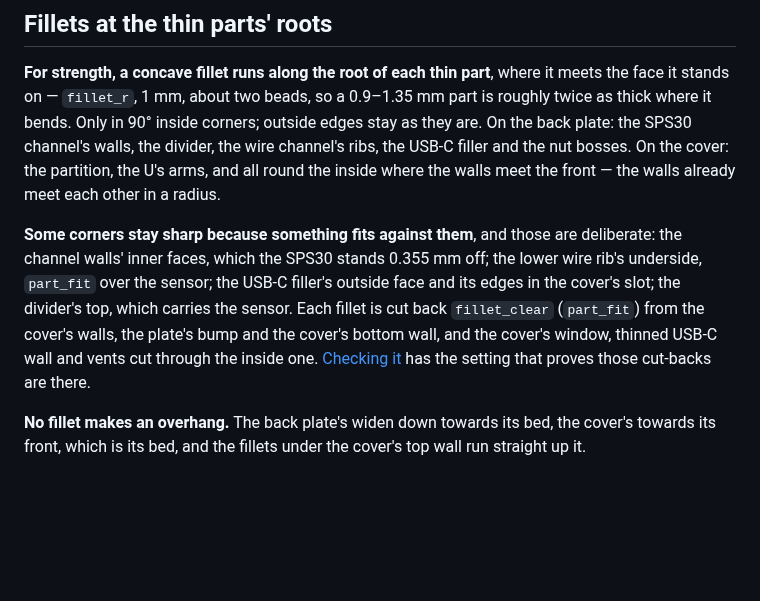
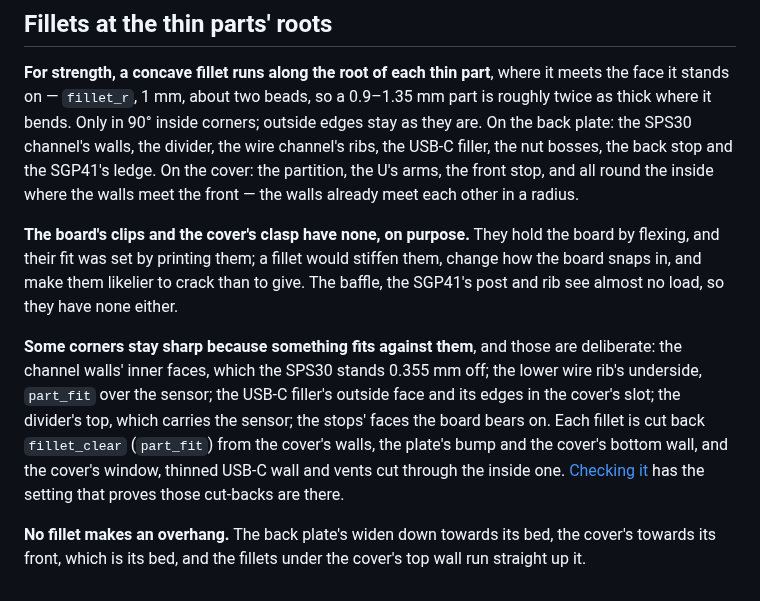
Before and after one commit to AlonRR/air-quality-monitor, a Markdown page: docs/design.md, the part around the change. Drawn GitHub-style; blank space fills up the shorter version.

Commit message:
feat(models): fillets on the stops and the SGP41's ledge too
Alon, 4 Oct 2026 (Q52, narrowed): the remaining thin parts that take a
load get a root fillet as well - the back stop and the front stop, which
take the push of plugging in, and the SGP41's ledge, a 0.9 mm shelf
cantilevered off the plate. The stops get theirs on the far side from
the board only; the ledge underneath, where it meets the plate.

The board's clips and the cover's clasp get none, on purpose: they hold
the board by flexing and their fit was set by printing them, so a fillet
would stiffen them and change the snap. The baffle and the SGP41's post
and rib carry almost no load. The design page says so.

Gates 10/10, scad-check back, cover and fits, check_wires empty; the
stop_x0 control now reads 3.0 mm3.

```diff
--- a/docs/design.md
+++ b/docs/design.md
@@ -129,16 +129,22 @@ down instead.
 **For strength, a concave fillet runs along the root of each thin part**, where it meets the face it stands
 on — `fillet_r`, 1 mm, about two beads, so a 0.9–1.35 mm part is roughly twice as thick where it bends.
 Only in 90° inside corners; outside edges stay as they are. On the back plate: the SPS30 channel's walls,
-the divider, the wire channel's ribs, the USB-C filler and the nut bosses. On the cover: the partition,
-the U's arms, and all round the inside where the walls meet the front — the walls already meet each other
-in a radius.
+the divider, the wire channel's ribs, the USB-C filler, the nut bosses, the back stop and the SGP41's
+ledge. On the cover: the partition, the U's arms, the front stop, and all round the inside where the walls
+meet the front — the walls already meet each other in a radius.
+
+**The board's clips and the cover's clasp have none, on purpose.** They hold the board by flexing, and their
+fit was set by printing them; a fillet would stiffen them, change how the board snaps in, and make them
+likelier to crack than to give. The baffle, the SGP41's post and rib see almost no load, so they have none
+either.
 
 **Some corners stay sharp because something fits against them**, and those are deliberate: the channel
 walls' inner faces, which the SPS30 stands 0.355 mm off; the lower wire rib's underside, `part_fit` over the
 sensor; the USB-C filler's outside face and its edges in the cover's slot; the divider's top, which carries
-the sensor. Each fillet is cut back `fillet_clear` (`part_fit`) from the cover's walls, the plate's bump
-and the cover's bottom wall, and the cover's window, thinned USB-C wall and vents cut through the inside
-one. [Checking it](checking.md) has the setting that proves those cut-backs are there.
+the sensor; the stops' faces the board bears on. Each fillet is cut back `fillet_clear` (`part_fit`) from
+the cover's walls, the plate's bump and the cover's bottom wall, and the cover's window, thinned USB-C wall
+and vents cut through the inside one. [Checking it](checking.md) has the setting that proves those
+cut-backs are there.
 
 **No fillet makes an overhang.** The back plate's widen down towards its bed, the cover's towards its front,
 which is its bed, and the fillets under the cover's top wall run straight up it.
```
Also changed, not shown: docs/checking.md (+1 -1 lines), docs/features.md (+4 -4 lines), docs/assembly-exploded.png, docs/feature-map-back.png, docs/feature-map-cover.png, 1 other file.
